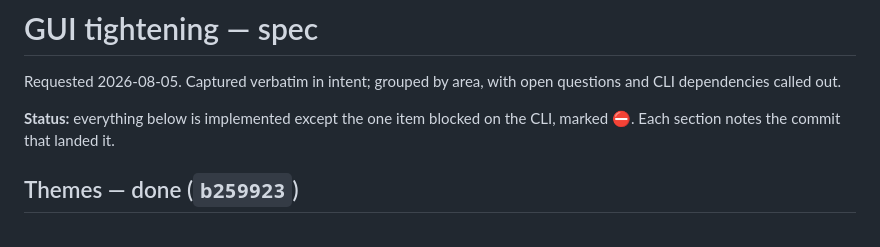
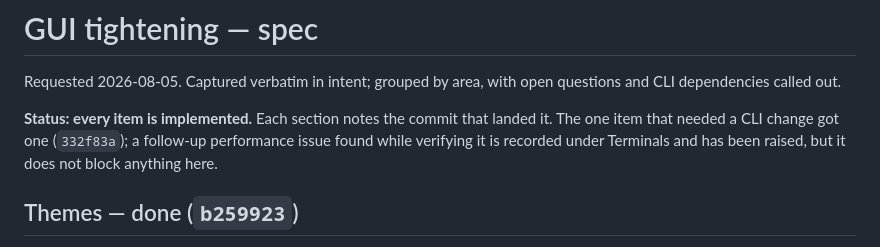
Before and after one commit to CaneBayComputers/podium-gui, a Markdown page: UI_REVAMP.md, the part around one of its changes. GitHub-like rendering.

```diff
--- a/UI_REVAMP.md
+++ b/UI_REVAMP.md
@@ -3,8 +3,10 @@
 Requested 2026-08-05. Captured verbatim in intent; grouped by area, with open
 questions and CLI dependencies called out.
 
-**Status:** everything below is implemented except the one item blocked on the
-CLI, marked ⛔. Each section notes the commit that landed it.
+**Status: every item is implemented.** Each section notes the commit that landed
+it. The one item that needed a CLI change got one (`332f83a`); a follow-up
+performance issue found while verifying it is recorded under Terminals and has
+been raised, but it does not block anything here.
 
 ## Themes — done (`b259923`)
 
```
Also changed, not shown: other parts of UI_REVAMP.md (+36 -17 lines).
